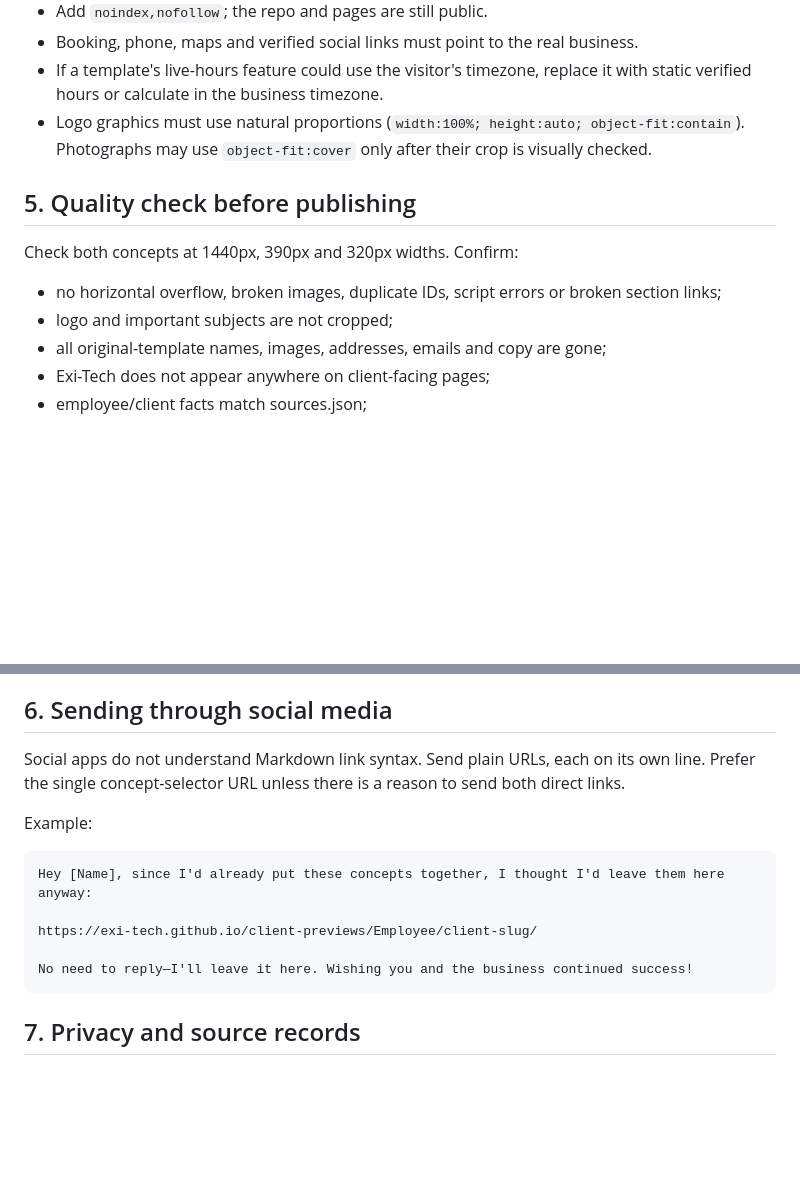
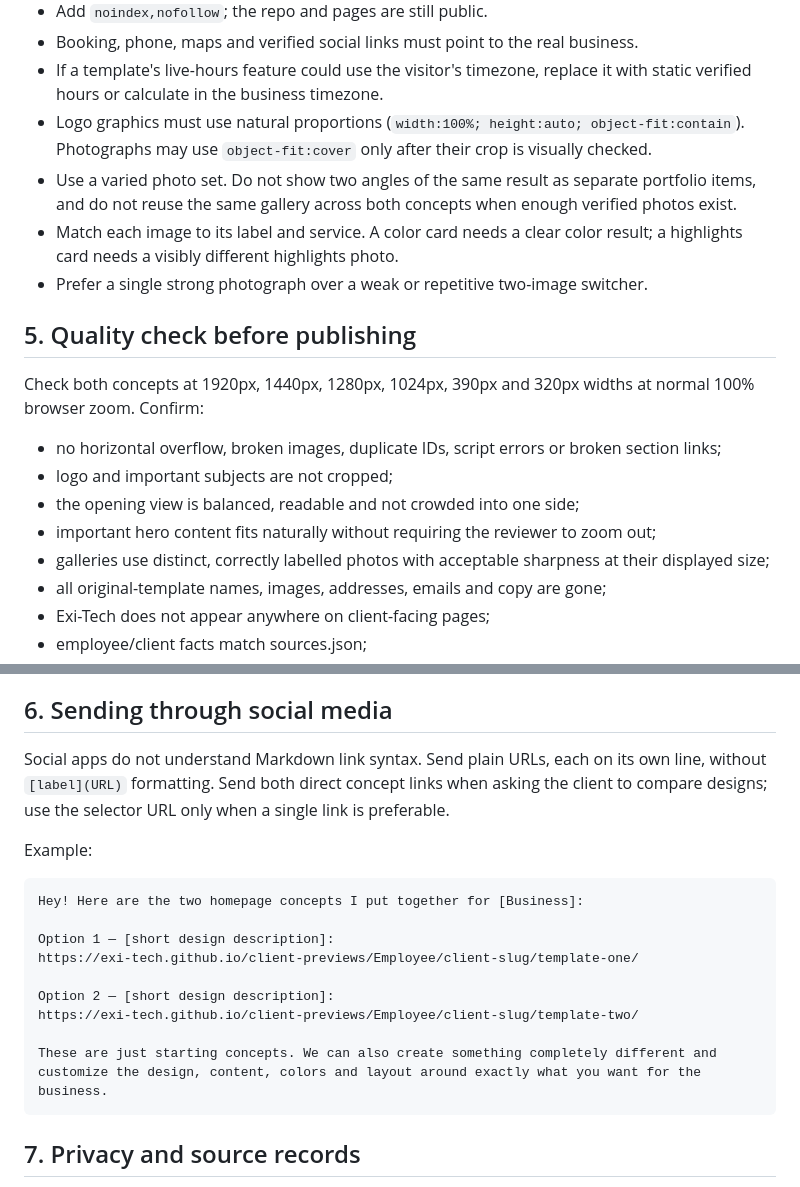
Before and after one commit to Exi-Tech/client-previews, a Markdown page: CLIENT_PREVIEW_WORKFLOW.md, 2 parts joined by grey strips. GitHub-like rendering; blank space fills up the shorter version.

Commit message:
Expand client preview workflow guidance

````diff
--- a/CLIENT_PREVIEW_WORKFLOW.md
+++ b/CLIENT_PREVIEW_WORKFLOW.md
@@ -40,13 +44,19 @@ Use the existing employee capitalization. Use lowercase hyphenated client and te
 - Booking, phone, maps and verified social links must point to the real business.
 - If a template's live-hours feature could use the visitor's timezone, replace it with static verified hours or calculate in the business timezone.
 - Logo graphics must use natural proportions (`width:100%; height:auto; object-fit:contain`). Photographs may use `object-fit:cover` only after their crop is visually checked.
+- Use a varied photo set. Do not show two angles of the same result as separate portfolio items, and do not reuse the same gallery across both concepts when enough verified photos exist.
+- Match each image to its label and service. A color card needs a clear color result; a highlights card needs a visibly different highlights photo.
+- Prefer a single strong photograph over a weak or repetitive two-image switcher.
 
 ## 5. Quality check before publishing
 
-Check both concepts at 1440px, 390px and 320px widths. Confirm:
+Check both concepts at 1920px, 1440px, 1280px, 1024px, 390px and 320px widths at normal 100% browser zoom. Confirm:
 
 - no horizontal overflow, broken images, duplicate IDs, script errors or broken section links;
 - logo and important subjects are not cropped;
+- the opening view is balanced, readable and not crowded into one side;
+- important hero content fits naturally without requiring the reviewer to zoom out;
+- galleries use distinct, correctly labelled photos with acceptable sharpness at their displayed size;
 - all original-template names, images, addresses, emails and copy are gone;
 - Exi-Tech does not appear anywhere on client-facing pages;
 - employee/client facts match sources.json;
@@ -58,16 +68,20 @@ After pushing, wait for GitHub Pages to finish and repeat the same checks on the
 
 ## 6. Sending through social media
 
-Social apps do not understand Markdown link syntax. Send plain URLs, each on its own line. Prefer the single concept-selector URL unless there is a reason to send both direct links.
+Social apps do not understand Markdown link syntax. Send plain URLs, each on its own line, without `[label](URL)` formatting. Send both direct concept links when asking the client to compare designs; use the selector URL only when a single link is preferable.
 
 Example:
 
 ```
-Hey [Name], since I'd already put these concepts together, I thought I'd leave them here anyway:
+Hey! Here are the two homepage concepts I put together for [Business]:
 
-https://exi-tech.github.io/client-previews/Employee/client-slug/
+Option 1 — [short design description]:
+https://exi-tech.github.io/client-previews/Employee/client-slug/template-one/
 
-No need to reply—I'll leave it here. Wishing you and the business continued success!
+Option 2 — [short design description]:
+https://exi-tech.github.io/client-previews/Employee/client-slug/template-two/
+
+These are just starting concepts. We can also create something completely different and customize the design, content, colors and layout around exactly what you want for the business.
 ```
 
 ## 7. Privacy and source records
````
Also changed, not shown: other parts of CLIENT_PREVIEW_WORKFLOW.md (+6 -2 lines).
